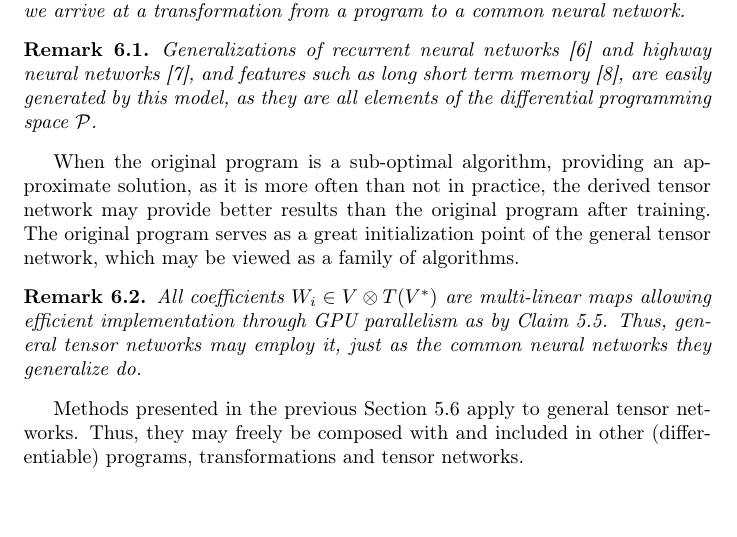
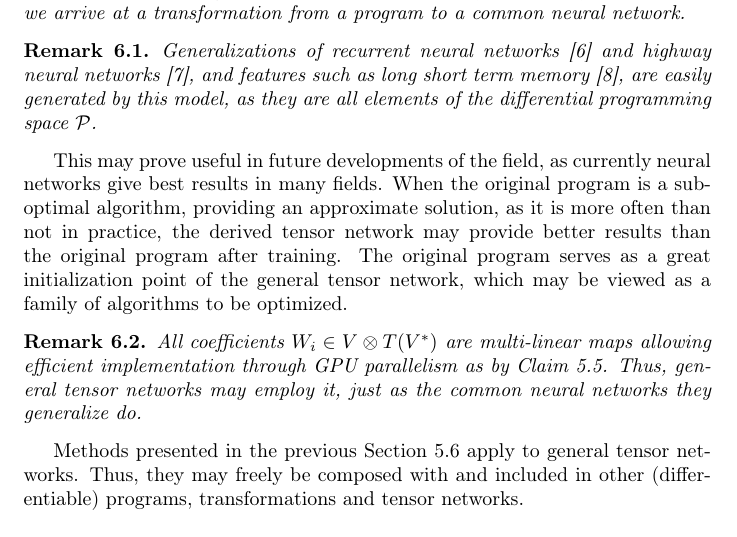
Before and after one commit to ZigaSajovic/dCpp, a LaTeX paper (Operational calculus and algebra of Algorithms.tex): part of page 24 of 31, cut so that both start at the same text. Compiled offline with pdfLaTeX.

Commit message:
Added to General tensor networks

```diff
--- a/Operational calculus and algebra of Algorithms.tex
+++ b/Operational calculus and algebra of Algorithms.tex
@@ -1163,7 +1163,7 @@ Using the operator $e^ \D_1$ in the transformation of Theorem \ref{izr:transToTe
 Generalizations of recurrent neural networks \cite{RecurrentNet} and highway neural networks \cite{HighwayNet}, and features such as long short term memory \cite{LSTM}, are easily generated by this model, as they are all elements of the differential programming space $\dP$.
 \end{opomba}
 
-When the original program is a sub-optimal algorithm, providing an approximate solution, as it is more often than not in practice, the derived tensor network may provide better results than the original program after training. The original program serves as a great initialization point of the general tensor network, which may be viewed as a family of algorithms.
+This may prove useful in future developments of the field, as currently neural networks give best results in many fields. When the original program is a sub-optimal algorithm, providing an approximate solution, as it is more often than not in practice, the derived tensor network may provide better results than the original program after training. The original program serves as a great initialization point of the general tensor network, which may be viewed as a family of algorithms to be optimized.
 
 \begin{opomba}
 All coefficients $W_i\in V\otimes T(V^*)$ are multi-linear maps allowing efficient implementation through GPU parallelism as by Claim \ref{clm:paralel}. Thus, general tensor networks may employ it, just as the common neural networks they generalize do.
```
